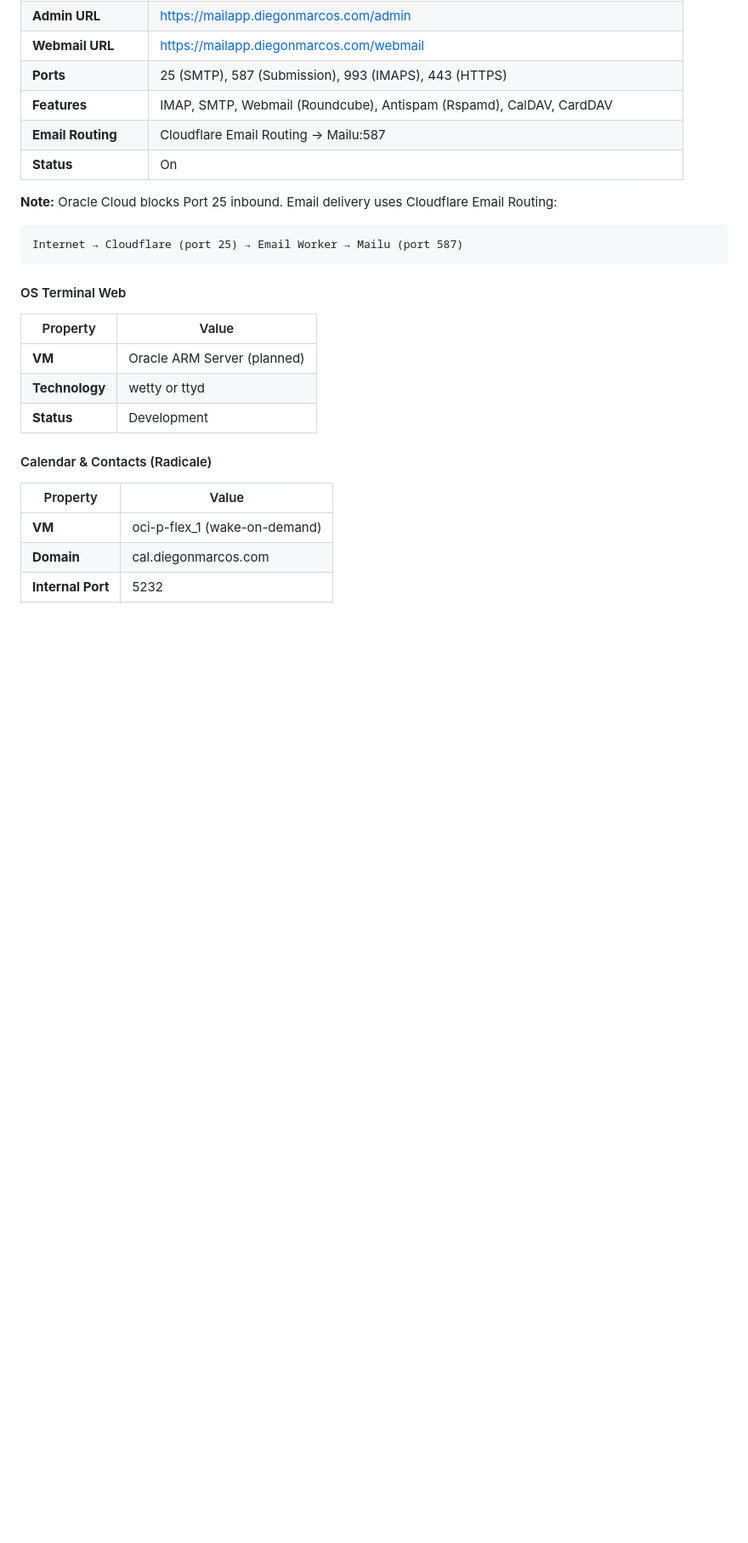
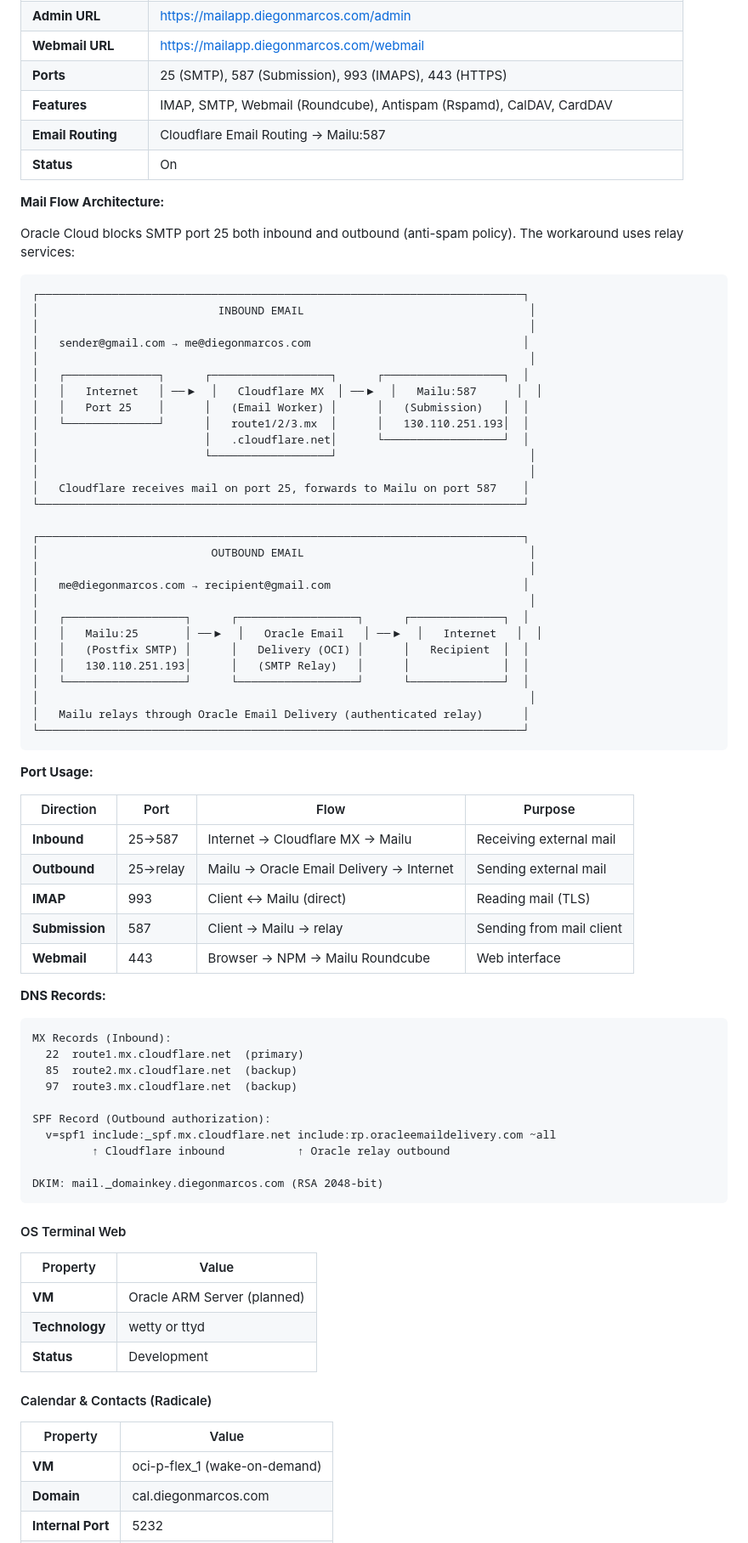
Before and after one commit to diegonmarcos/back-System, a Markdown page: cloud/1.ops/Cloud-spec_.md, the part around one of its changes. Shown at 85% size. GitHub-like rendering; blank space fills up the shorter version.

````diff
--- a/cloud/1.ops/Cloud-spec_.md
+++ b/cloud/1.ops/Cloud-spec_.md
@@ -363,9 +363,64 @@ ssh ubuntu@129.151.228.66
 | **Email Routing** | Cloudflare Email Routing → Mailu:587 |
 | **Status** | On |
 
-**Note:** Oracle Cloud blocks Port 25 inbound. Email delivery uses Cloudflare Email Routing:
-```
-Internet → Cloudflare (port 25) → Email Worker → Mailu (port 587)
+**Mail Flow Architecture:**
+
+Oracle Cloud blocks SMTP port 25 both inbound and outbound (anti-spam policy). The workaround uses relay services:
+
+```
+┌─────────────────────────────────────────────────────────────────────────┐
+│                           INBOUND EMAIL                                  │
+│                                                                          │
+│   sender@gmail.com → me@diegonmarcos.com                                │
+│                                                                          │
+│   ┌──────────────┐      ┌──────────────────┐      ┌──────────────────┐  │
+│   │   Internet   │ ──▶  │   Cloudflare MX  │ ──▶  │   Mailu:587      │  │
+│   │   Port 25    │      │   (Email Worker) │      │   (Submission)   │  │
+│   └──────────────┘      │   route1/2/3.mx  │      │   130.110.251.193│  │
+│                         │   .cloudflare.net│      └──────────────────┘  │
+│                         └──────────────────┘                             │
+│                                                                          │
+│   Cloudflare receives mail on port 25, forwards to Mailu on port 587    │
+└─────────────────────────────────────────────────────────────────────────┘
+
+┌─────────────────────────────────────────────────────────────────────────┐
+│                          OUTBOUND EMAIL                                  │
+│                                                                          │
+│   me@diegonmarcos.com → recipient@gmail.com                             │
+│                                                                          │
+│   ┌──────────────────┐      ┌──────────────────┐      ┌──────────────┐  │
+│   │   Mailu:25       │ ──▶  │   Oracle Email   │ ──▶  │   Internet   │  │
+│   │   (Postfix SMTP) │      │   Delivery (OCI) │      │   Recipient  │  │
+│   │   130.110.251.193│      │   (SMTP Relay)   │      │              │  │
+│   └──────────────────┘      └──────────────────┘      └──────────────┘  │
+│                                                                          │
+│   Mailu relays through Oracle Email Delivery (authenticated relay)      │
+└─────────────────────────────────────────────────────────────────────────┘
+```
+
+**Port Usage:**
+
+| Direction | Port | Flow | Purpose |
+|-----------|------|------|---------|
+| **Inbound** | 25→587 | Internet → Cloudflare MX → Mailu | Receiving external mail |
+| **Outbound** | 25→relay | Mailu → Oracle Email Delivery → Internet | Sending external mail |
+| **IMAP** | 993 | Client ↔ Mailu (direct) | Reading mail (TLS) |
+| **Submission** | 587 | Client → Mailu → relay | Sending from mail client |
+| **Webmail** | 443 | Browser → NPM → Mailu Roundcube | Web interface |
+
+**DNS Records:**
+
+```
+MX Records (Inbound):
+  22  route1.mx.cloudflare.net  (primary)
+  85  route2.mx.cloudflare.net  (backup)
+  97  route3.mx.cloudflare.net  (backup)
+
+SPF Record (Outbound authorization):
+  v=spf1 include:_spf.mx.cloudflare.net include:rp.oracleemaildelivery.com ~all
+         ↑ Cloudflare inbound           ↑ Oracle relay outbound
+
+DKIM: mail._domainkey.diegonmarcos.com (RSA 2048-bit)
 ```
 
 #### OS Terminal Web
````
Also changed, not shown: other parts of cloud/1.ops/Cloud-spec_.md (+53 -27 lines).
